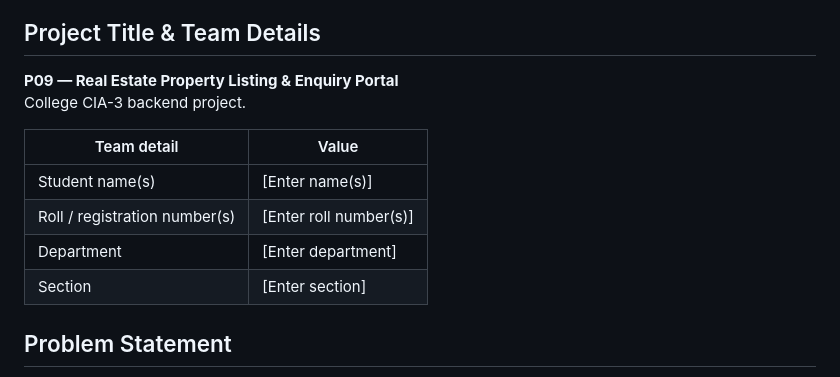
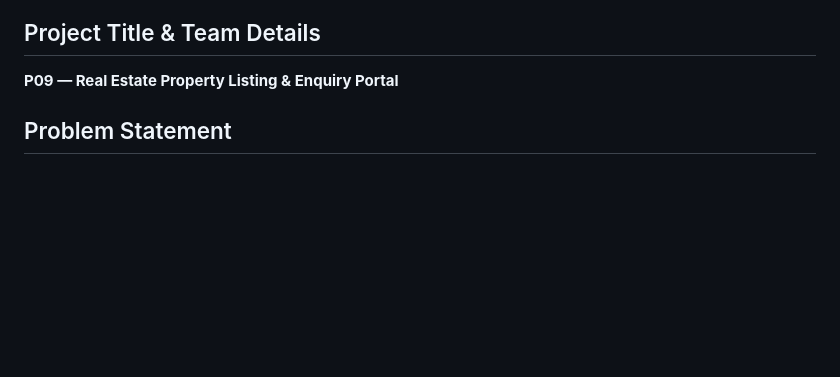
Before and after one commit to shaundx5/real-estate-management-system-P09, a Markdown page: README.md, the part around the change. Drawn GitHub-style; blank space fills up the shorter version.

```diff
--- a/README.md
+++ b/README.md
@@ -1,14 +1,6 @@
 ## Project Title & Team Details
 
 **P09 — Real Estate Property Listing & Enquiry Portal**
-College CIA-3 backend project.
-
-| Team detail | Value |
-| --- | --- |
-| Student name(s) | [Enter name(s)] |
-| Roll / registration number(s) | [Enter roll number(s)] |
-| Department | [Enter department] |
-| Section | [Enter section] |
 
 ## Problem Statement
 
```
